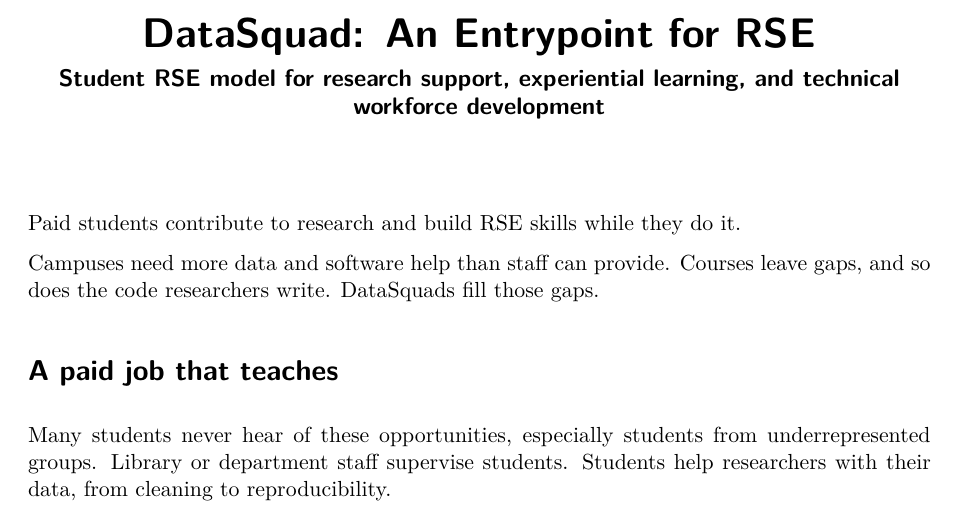
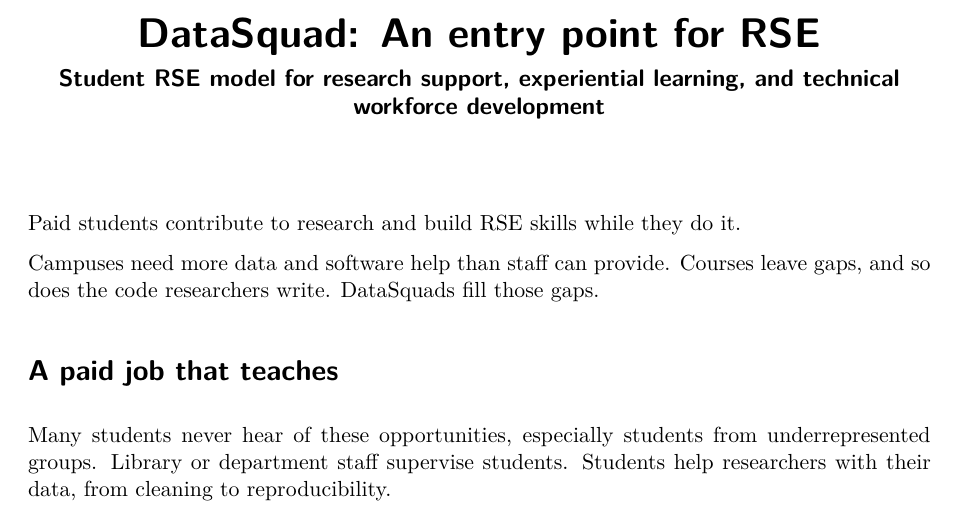
Before and after one commit to DataSquad-International/poster-usrse26, a Quarto document (poster.qmd): part of page 1 of 2, cut so that both start at the same text. Rendered offline with R 4.5, knitr and Pandoc in place of Quarto, then LaTeX, with nearby package versions; drawn as R Markdown's standard PDF in place of the format the file asks for.

Commit message:
Update poster.qmd
updated title

```diff
--- a/poster.qmd
+++ b/poster.qmd
@@ -1,5 +1,5 @@
 ---
-title: "DataSquad: An Entrypoint for RSE"
+title: "DataSquad: An entry point for RSE"
 subtitle: "Student RSE model for research support, experiential learning, and technical workforce development"
 filters:
   - areas.lua
```
